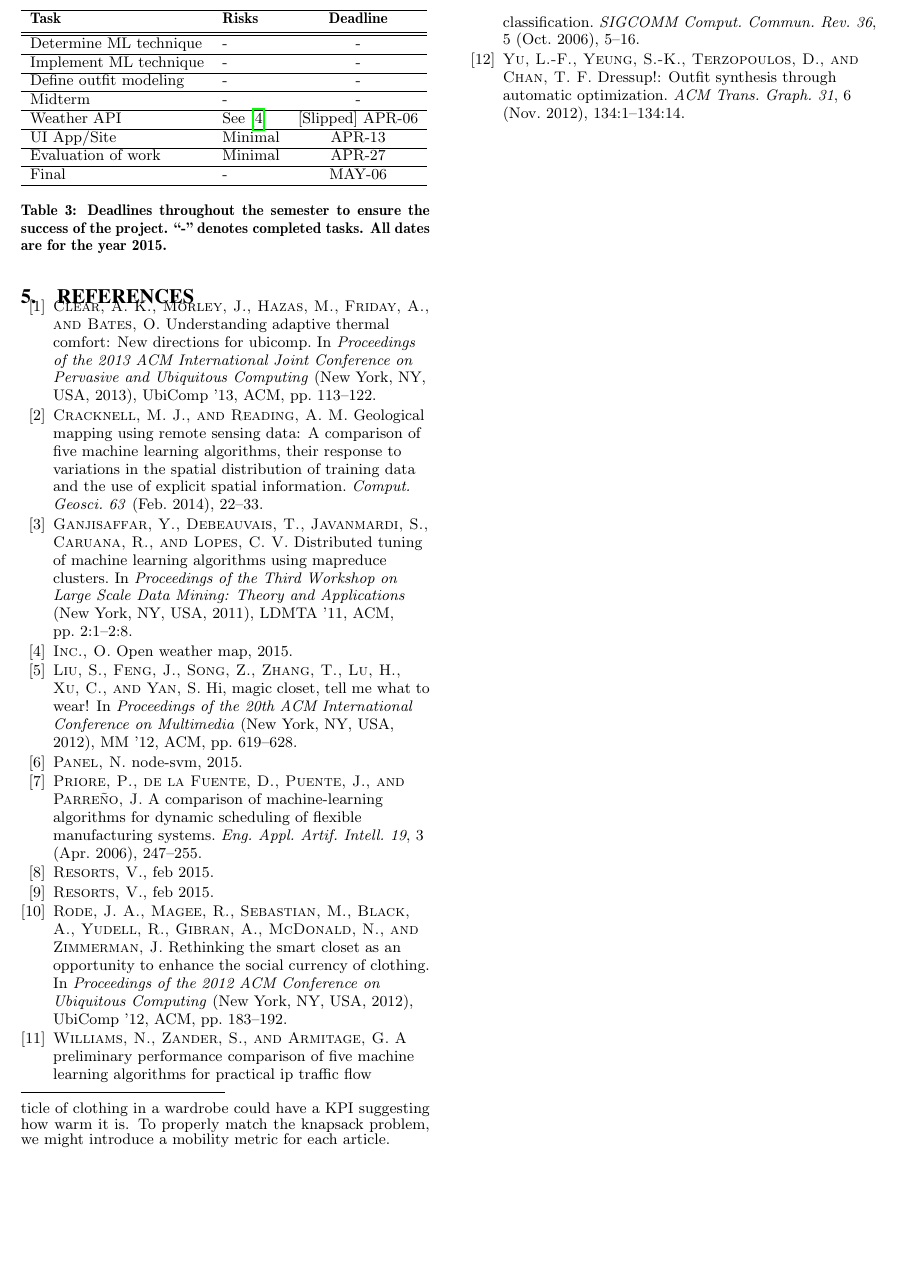
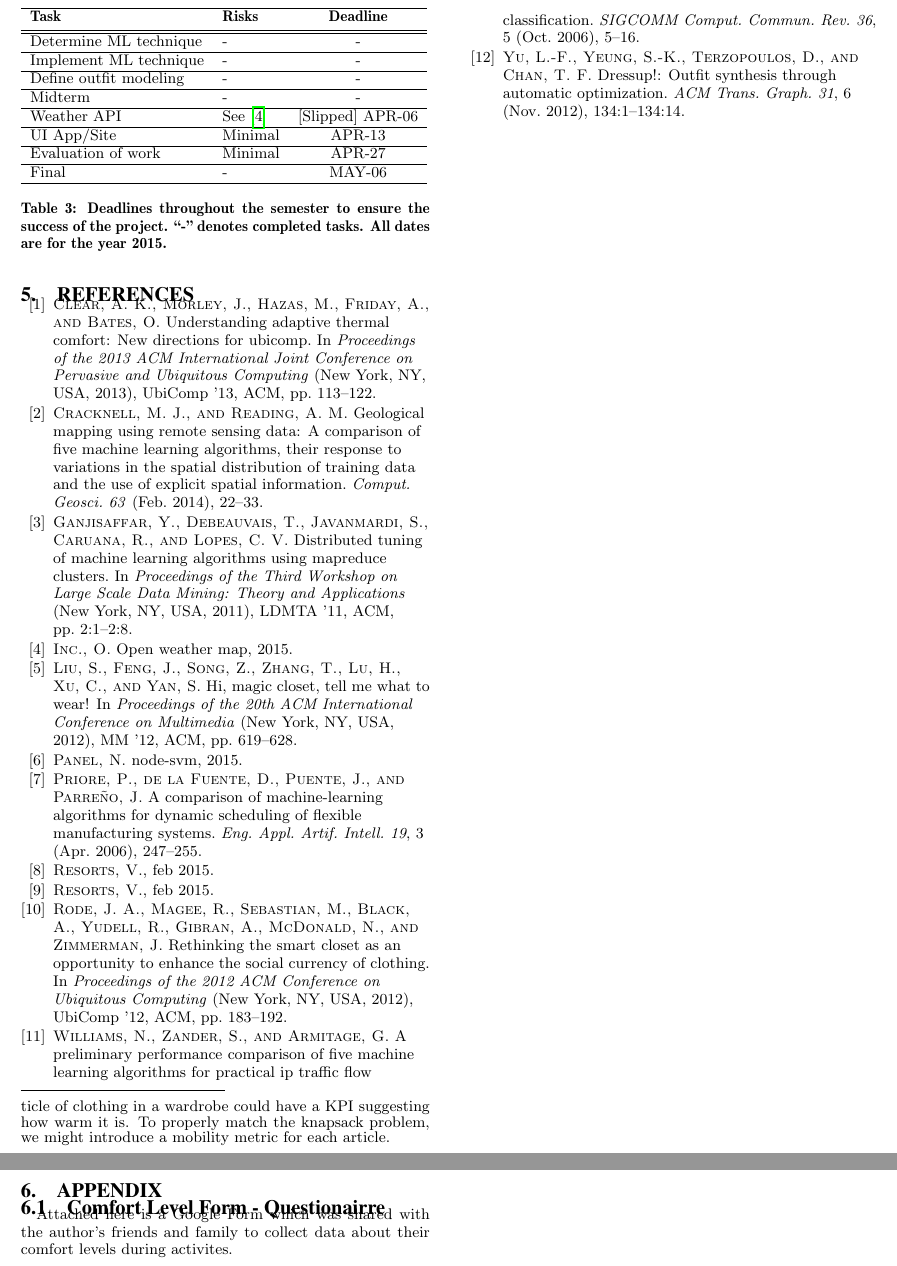
Before and after one commit to ross-nordstrom/cs5860-gear_smarts, a LaTeX paper (report/report.tex, which reads report/appendix.tex): part of page 4 of 4 before the commit and two parts of pages 4 and 5 of 8 after it, the two joined at a grey line, cut so that both start at the same text, the shorter picture padded with empty space. Compiled offline with pdfLaTeX.

Commit message:
report: appendix

```diff
--- /dev/null
+++ b/report/appendix.tex
@@ -0,0 +1,13 @@
+\clearpage
+\section{Appendix}
+\label{appendix}
+
+\subsection{Comfort Level Form - Questionairre}
+\label{appendix:comfort_form}
+Attached here is a Google Form which was shared with the author's friends and family to collect data about their
+comfort levels during activites.
+
+\includepdf[pages=1,
+            pagecommand={\thispagestyle{fancy}},
+            width=\textwidth,
+            frame]{appendix/ComfortLevel_form.pdf}
--- a/report/report.tex
+++ b/report/report.tex
@@ -2,6 +2,10 @@
 
 \usepackage{graphicx}
 \usepackage{listings}
+
+% For appendix:
+\usepackage{pdfpages}
+\usepackage{fancyhdr}
 
 \usepackage{url}
 \usepackage{hyperref}
```
Also changed, not shown: report/appendix/ComfortLevel_form.pdf (added), report/appendix/ComfortLevel_responses.pdf (added), report/appendix.tex (11 more changed lines), report/report.tex (2 more changed lines).
